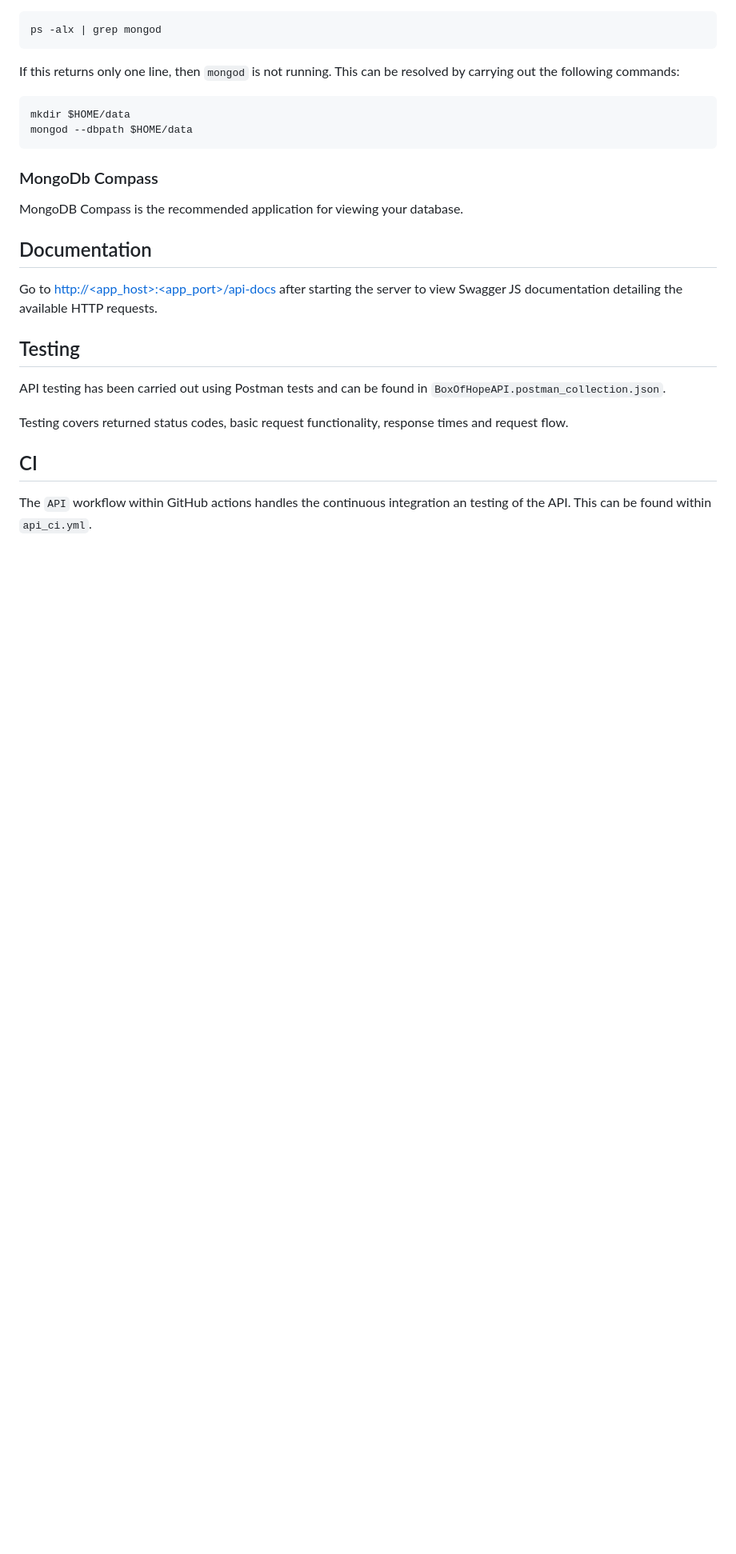
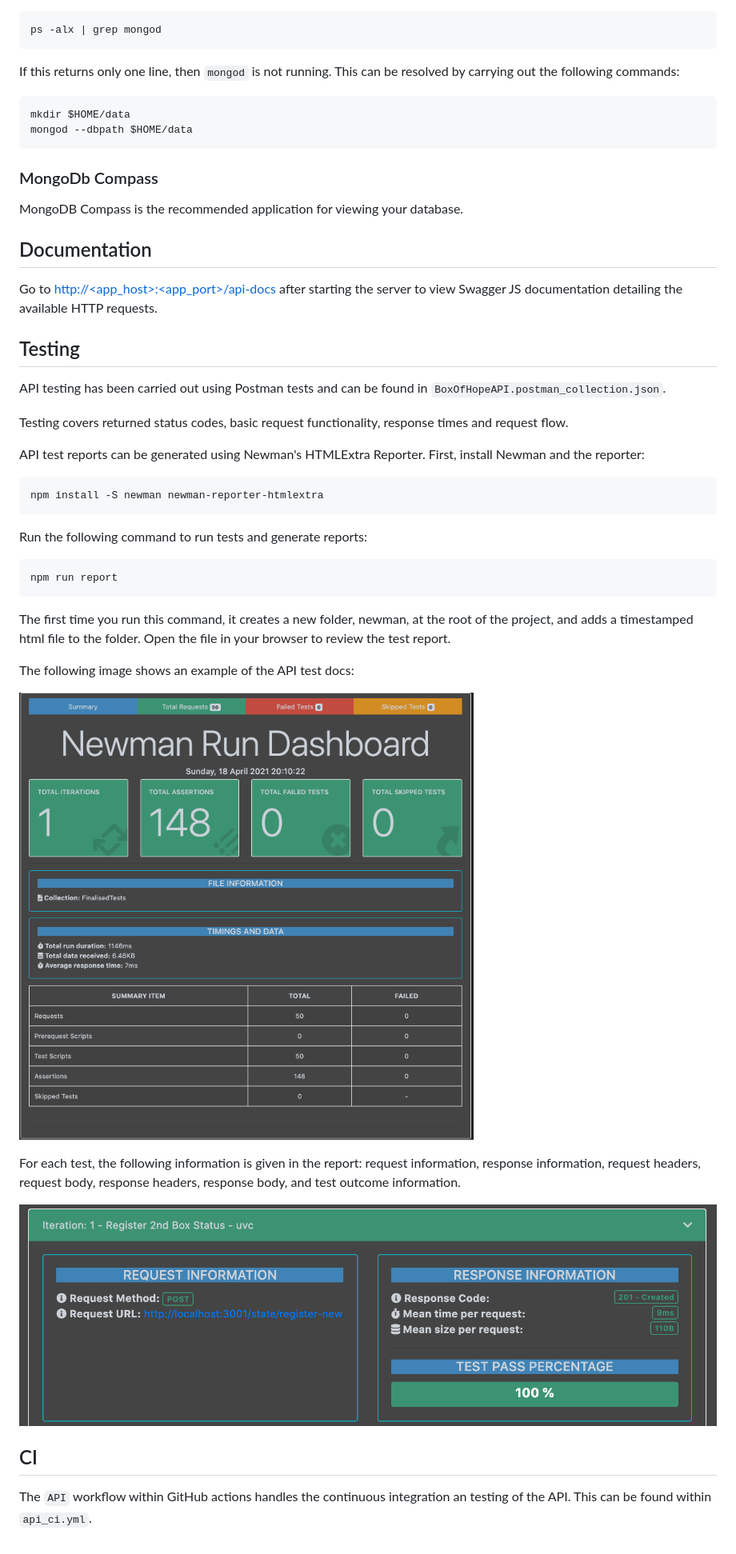
Before and after one commit to iwishiwasaneagle/boxofhope, a Markdown page: api/README.md, the part around the change. Shown: that part at 80% size. GitHub-like rendering; pictures changed too: api/images/API_Report_Summary.png (added), api/images/Test_Information.png (added); blank space fills up the shorter version.

Commit message:
README Update: Including API Test Report

````diff
--- a/api/README.md
+++ b/api/README.md
@@ -46,6 +46,28 @@ API testing has been carried out using Postman tests and can be found in `BoxOfH
 
 Testing covers returned status codes, basic request functionality, response times and request flow.
 
+API test reports can be generated using Newman's HTMLExtra Reporter. First, install Newman and the reporter:
+
+```bash
+npm install -S newman newman-reporter-htmlextra
+```
+
+Run the following command to run tests and generate reports:
+
+```bash
+npm run report
+```
+
+The first time you run this command, it creates a new folder, newman, at the root of the project, and adds a timestamped html file to the folder. Open the file in your browser to review the test report.
+
+The following image shows an example of the API test docs:
+
+![API Test Report Summary](images/API_Report_Summary.png)
+
+For each test, the following information is given in the report: request information, response information, request headers, request body, response headers, response body, and test outcome information.
+
+![API Test Information](images/Test_Information.png)
+
 ## CI
 
 The `API` workflow within GitHub actions handles the continuous integration an testing of the API. This can be found within `api_ci.yml`.
````
